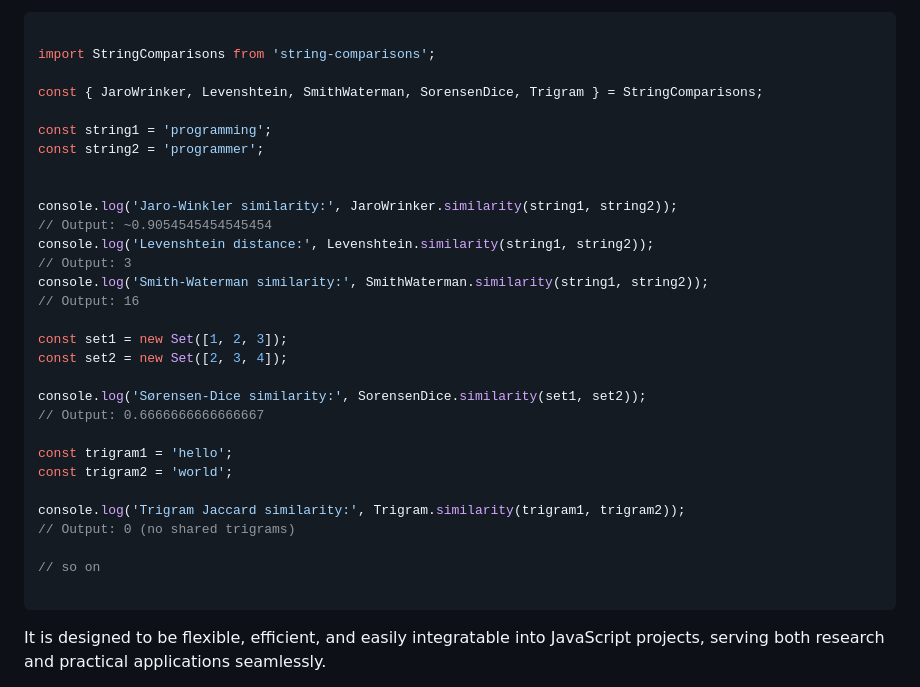
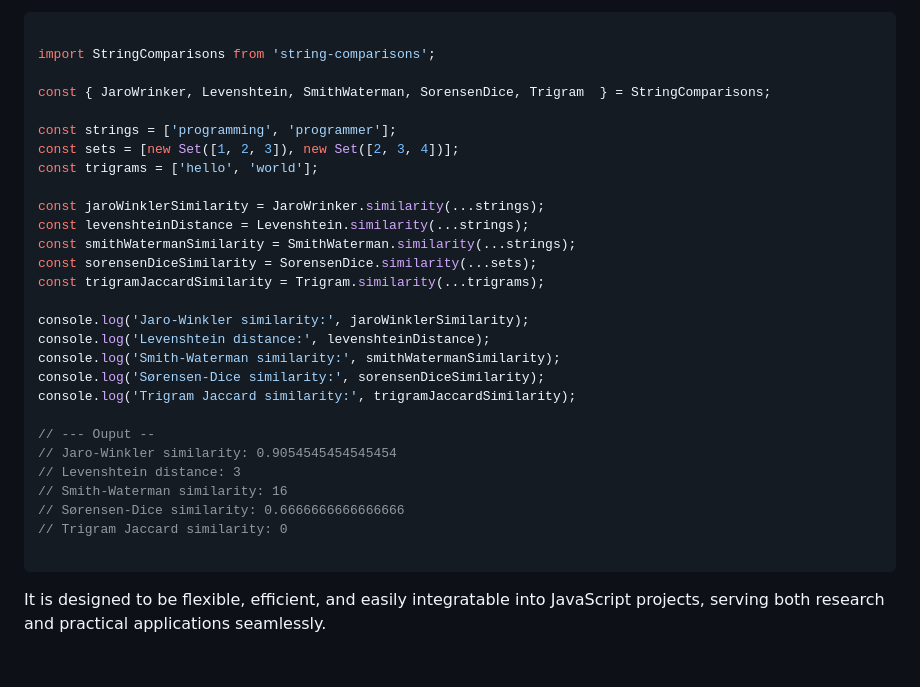
Before and after one commit to sumn2u/string-comparisons, a Markdown page: paper/paper.md, the part around the change. GitHub-like rendering; blank space fills up the shorter version.

Commit message:
simplify example usage

````diff
--- a/paper/paper.md
+++ b/paper/paper.md
@@ -34,32 +34,30 @@ String Comparisons offers a versatile solution for developers across a wide arra
 
 import StringComparisons from 'string-comparisons';
 
-const { JaroWrinker, Levenshtein, SmithWaterman, SorensenDice, Trigram } = StringComparisons;
+const { JaroWrinker, Levenshtein, SmithWaterman, SorensenDice, Trigram  } = StringComparisons;
 
-const string1 = 'programming';
-const string2 = 'programmer';
+const strings = ['programming', 'programmer'];
+const sets = [new Set([1, 2, 3]), new Set([2, 3, 4])];
+const trigrams = ['hello', 'world'];
 
+const jaroWinklerSimilarity = JaroWrinker.similarity(...strings);
+const levenshteinDistance = Levenshtein.similarity(...strings);
+const smithWatermanSimilarity = SmithWaterman.similarity(...strings);
+const sorensenDiceSimilarity = SorensenDice.similarity(...sets);
+const trigramJaccardSimilarity = Trigram.similarity(...trigrams);
 
-console.log('Jaro-Winkler similarity:', JaroWrinker.similarity(string1, string2));
-// Output: ~0.9054545454545454
-console.log('Levenshtein distance:', Levenshtein.similarity(string1, string2));
-// Output: 3
-console.log('Smith-Waterman similarity:', SmithWaterman.similarity(string1, string2));
-// Output: 16
+console.log('Jaro-Winkler similarity:', jaroWinklerSimilarity);
+console.log('Levenshtein distance:', levenshteinDistance);
+console.log('Smith-Waterman similarity:', smithWatermanSimilarity);
+console.log('Sørensen-Dice similarity:', sorensenDiceSimilarity);
+console.log('Trigram Jaccard similarity:', trigramJaccardSimilarity);
 
-const set1 = new Set([1, 2, 3]);
-const set2 = new Set([2, 3, 4]);
-
-console.log('Sørensen-Dice similarity:', SorensenDice.similarity(set1, set2));
-// Output: 0.6666666666666667
-
-const trigram1 = 'hello';
-const trigram2 = 'world';
-
-console.log('Trigram Jaccard similarity:', Trigram.similarity(trigram1, trigram2));
-// Output: 0 (no shared trigrams)
-
-// so on
+// --- Ouput --
+// Jaro-Winkler similarity: 0.9054545454545454
+// Levenshtein distance: 3
+// Smith-Waterman similarity: 16
+// Sørensen-Dice similarity: 0.6666666666666666
+// Trigram Jaccard similarity: 0
 
 ```
 
````
